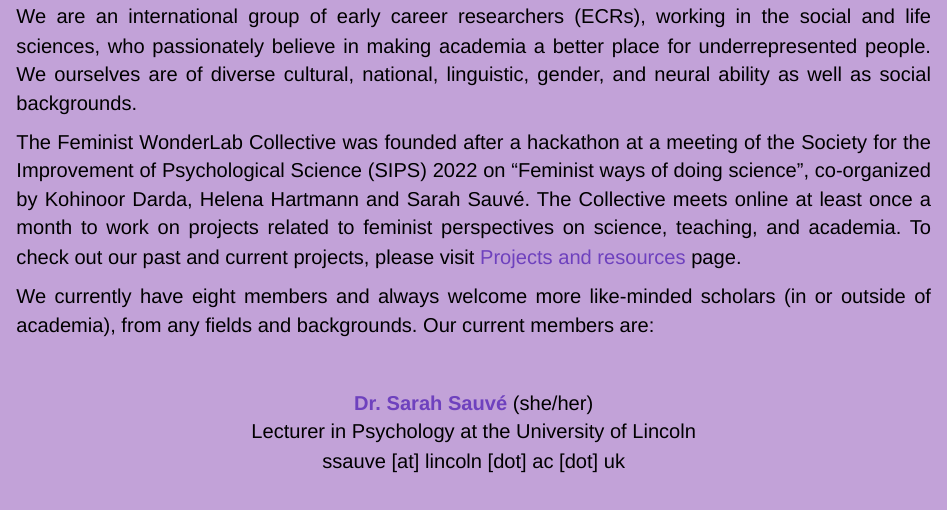
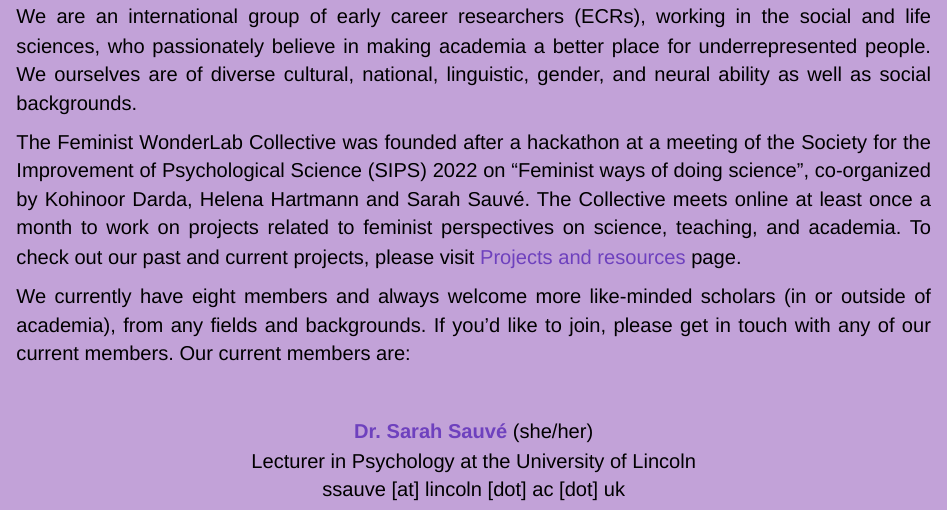
Before and after one commit to zgilchovska/femlabwebpage, an R Markdown document (index.Rmd): the page in a window 1100 px wide, from 160 px down. Rendered offline with R 4.5, knitr and Pandoc, with nearby package versions.

Commit message:
Adding intro info
Adding information to the introductory page.

```diff
--- a/index.Rmd
+++ b/index.Rmd
@@ -8,7 +8,7 @@
 
 The Feminist WonderLab Collective was founded after a hackathon at a meeting of the Society for the Improvement of Psychological Science (SIPS) 2022 on “Feminist ways of doing science”, co-organized by Kohinoor Darda, Helena Hartmann and Sarah Sauvé. The Collective meets online at least once a month to work on projects related to feminist perspectives on science, teaching, and academia. To check out our past and current projects, please visit [Projects and resources](projects.html) page.
 
-We currently have eight members and always welcome more like-minded scholars (in or outside of academia), from any fields and backgrounds. Our current members are:
+We currently have eight members and always welcome more like-minded scholars (in or outside of academia), from any fields and backgrounds. If you'd like to join, please get in touch with any of our current members. Our current members are:
 </div>
 &nbsp;
 
```
Also changed, not shown: 1 other file.
